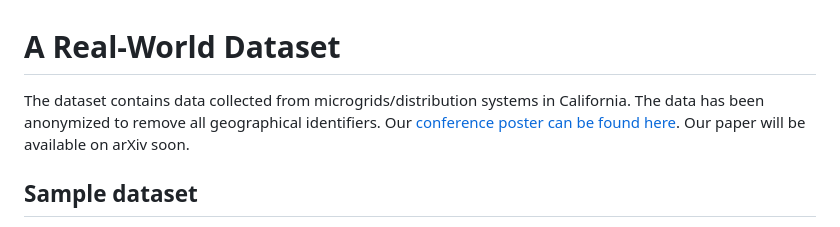
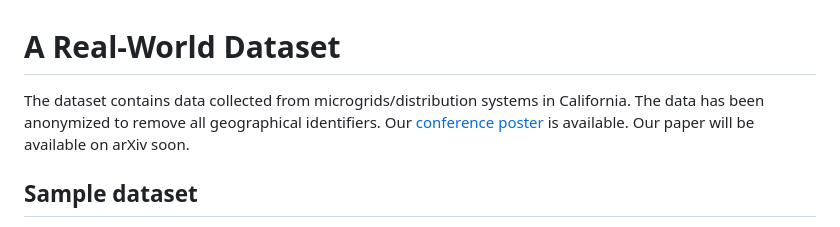
Before and after one commit to caltech-netlab/digital-twin-dataset, a Markdown page: README.md, the part around the change. GitHub-like rendering.

```diff
--- a/README.md
+++ b/README.md
@@ -1,5 +1,5 @@
 # A Real-World Dataset
-The dataset contains data collected from microgrids/distribution systems in California. The data has been anonymized to remove all geographical identifiers. Our [conference poster can be found here](assets/Poster.pdf). Our paper will be available on arXiv soon.
+The dataset contains data collected from microgrids/distribution systems in California. The data has been anonymized to remove all geographical identifiers. Our [conference poster](assets/Poster.pdf) is available. Our paper will be available on arXiv soon.
 
 ## Sample dataset
 Download sample dataset from [here](https://caltech.box.com/s/5baxy2ogbalqohpidh1lyxgnnxmv5tuc) and place into sample_dataset folder.
```
